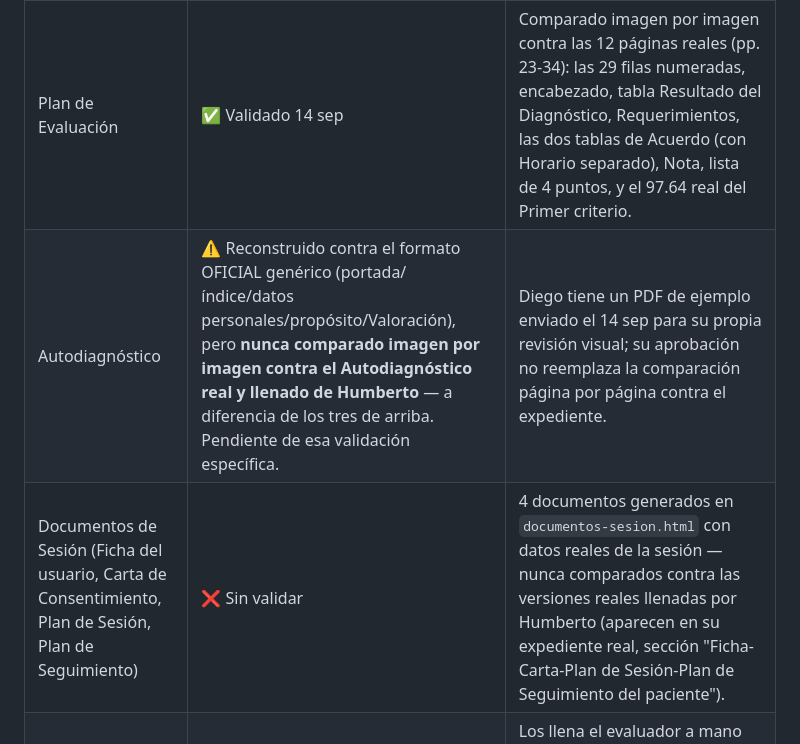
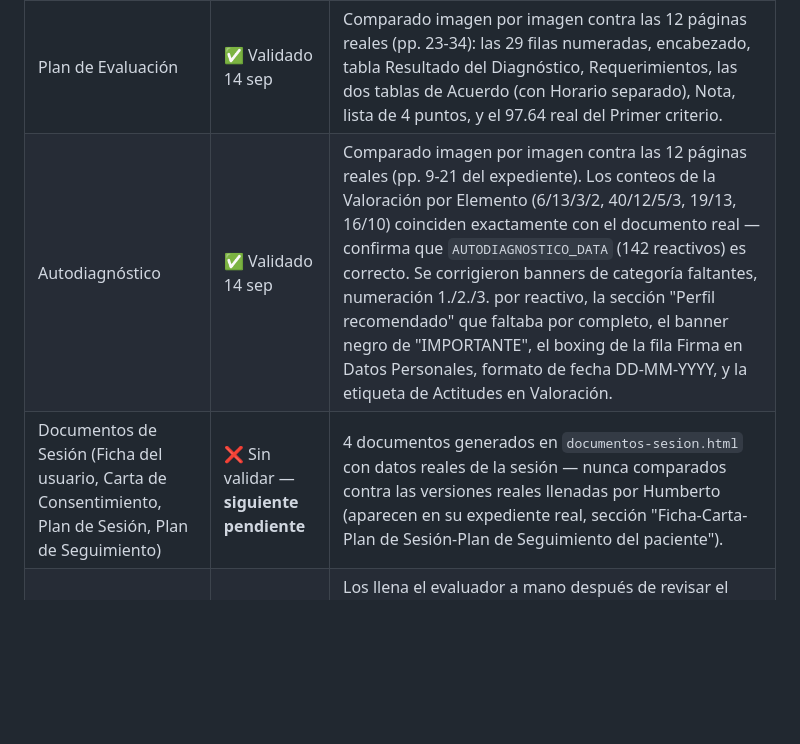
Before and after one commit to re-infinito/ec1375-posturalia, a Markdown page: Claude.md, the part around the change. Drawn GitHub-style; blank space fills up the shorter version.

Commit message:
Claude.md: marca Autodiagnóstico como validado, Documentos de Sesión como siguiente pendiente
Actualiza la tabla de seguimiento tras comparar el Autodiagnóstico
imagen por imagen contra el expediente real de Humberto (ver commit
del PDF). Documentos de Sesión queda como el único documento oficial
sin validar todavía.
Co-Authored-By: Claude Sonnet 5 <noreply@anthropic.com>

```diff
--- a/Claude.md
+++ b/Claude.md
@@ -195,8 +195,8 @@ Diego pidió (14 sep) que cada documento que el sitio genera haga match al 100%
 | Encuesta de Satisfacción | ✅ Validado 14 sep | Formato de caritas verbatim contra el expediente (ver sección "Cambios recientes"). |
 | Ficha de Registro RENAP | ✅ Validado 14 sep | Texto legal RENAP y layout construidos contra el expediente desde el inicio. |
 | Plan de Evaluación | ✅ Validado 14 sep | Comparado imagen por imagen contra las 12 páginas reales (pp. 23-34): las 29 filas numeradas, encabezado, tabla Resultado del Diagnóstico, Requerimientos, las dos tablas de Acuerdo (con Horario separado), Nota, lista de 4 puntos, y el 97.64 real del Primer criterio. |
-| Autodiagnóstico | ⚠️ Reconstruido contra el formato OFICIAL genérico (portada/índice/datos personales/propósito/Valoración), pero **nunca comparado imagen por imagen contra el Autodiagnóstico real y llenado de Humberto** — a diferencia de los tres de arriba. Pendiente de esa validación específica. | Diego tiene un PDF de ejemplo enviado el 14 sep para su propia revisión visual; su aprobación no reemplaza la comparación página por página contra el expediente. |
-| Documentos de Sesión (Ficha del usuario, Carta de Consentimiento, Plan de Sesión, Plan de Seguimiento) | ❌ Sin validar | 4 documentos generados en `documentos-sesion.html` con datos reales de la sesión — nunca comparados contra las versiones reales llenadas por Humberto (aparecen en su expediente real, sección "Ficha-Carta-Plan de Sesión-Plan de Seguimiento del paciente"). |
+| Autodiagnóstico | ✅ Validado 14 sep | Comparado imagen por imagen contra las 12 páginas reales (pp. 9-21 del expediente). Los conteos de la Valoración por Elemento (6/13/3/2, 40/12/5/3, 19/13, 16/10) coinciden exactamente con el documento real — confirma que `AUTODIAGNOSTICO_DATA` (142 reactivos) es correcto. Se corrigieron banners de categoría faltantes, numeración 1./2./3. por reactivo, la sección "Perfil recomendado" que faltaba por completo, el banner negro de "IMPORTANTE", el boxing de la fila Firma en Datos Personales, formato de fecha DD-MM-YYYY, y la etiqueta de Actitudes en Valoración. |
+| Documentos de Sesión (Ficha del usuario, Carta de Consentimiento, Plan de Sesión, Plan de Seguimiento) | ❌ Sin validar — **siguiente pendiente** | 4 documentos generados en `documentos-sesion.html` con datos reales de la sesión — nunca comparados contra las versiones reales llenadas por Humberto (aparecen en su expediente real, sección "Ficha-Carta-Plan de Sesión-Plan de Seguimiento del paciente"). |
 | Cédula de Evaluación / IEC | N/A — no los genera el sitio | Los llena el evaluador a mano después de revisar el video; el sitio/script solo inserta la plantilla oficial en blanco (`plantilla_IEC_blanco.pdf`, 83 págs.). Vale la pena confirmar en algún momento que esa plantilla sigue siendo la vigente, pero no es una tabla que el sitio "arme" con datos del candidato. |
 
 ---
```
